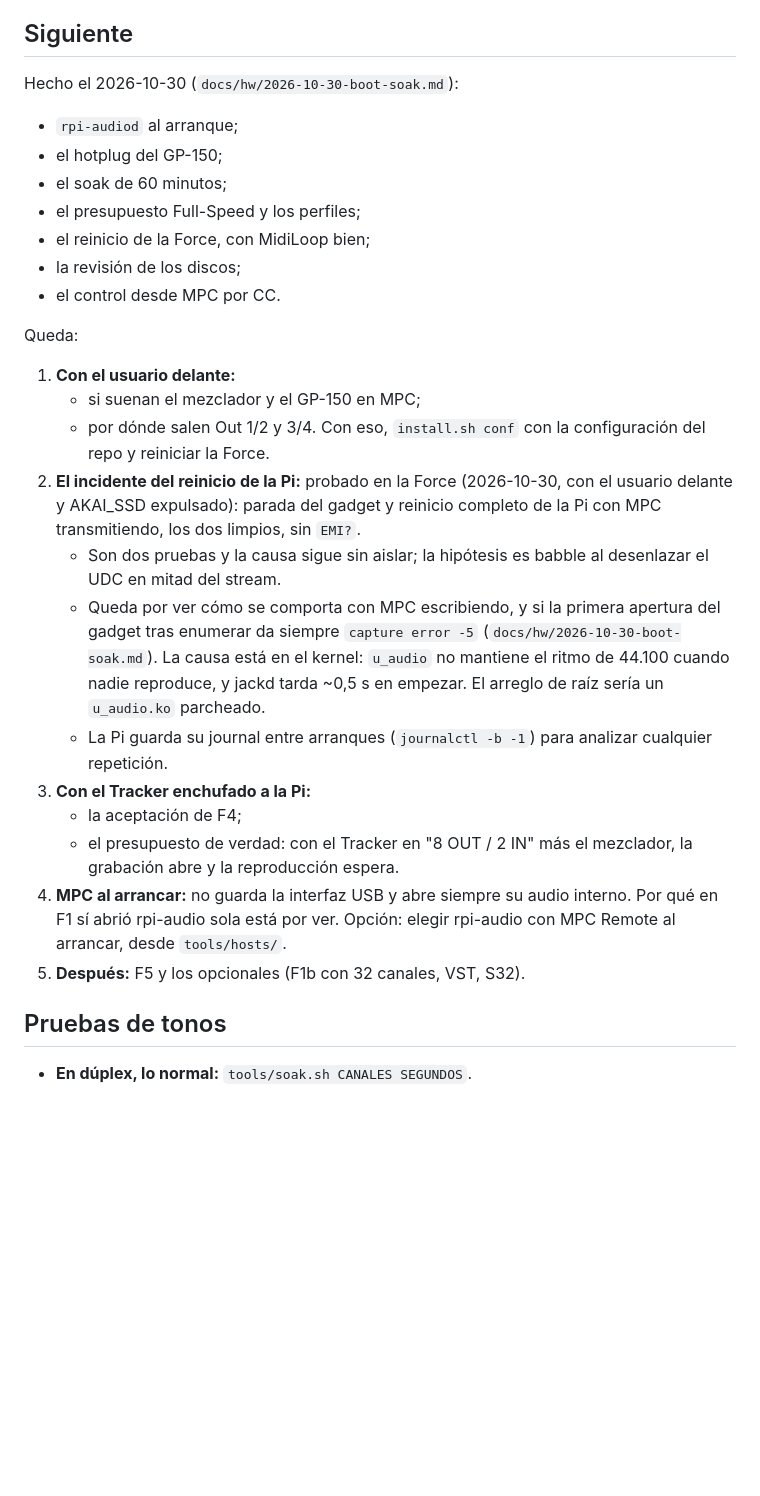
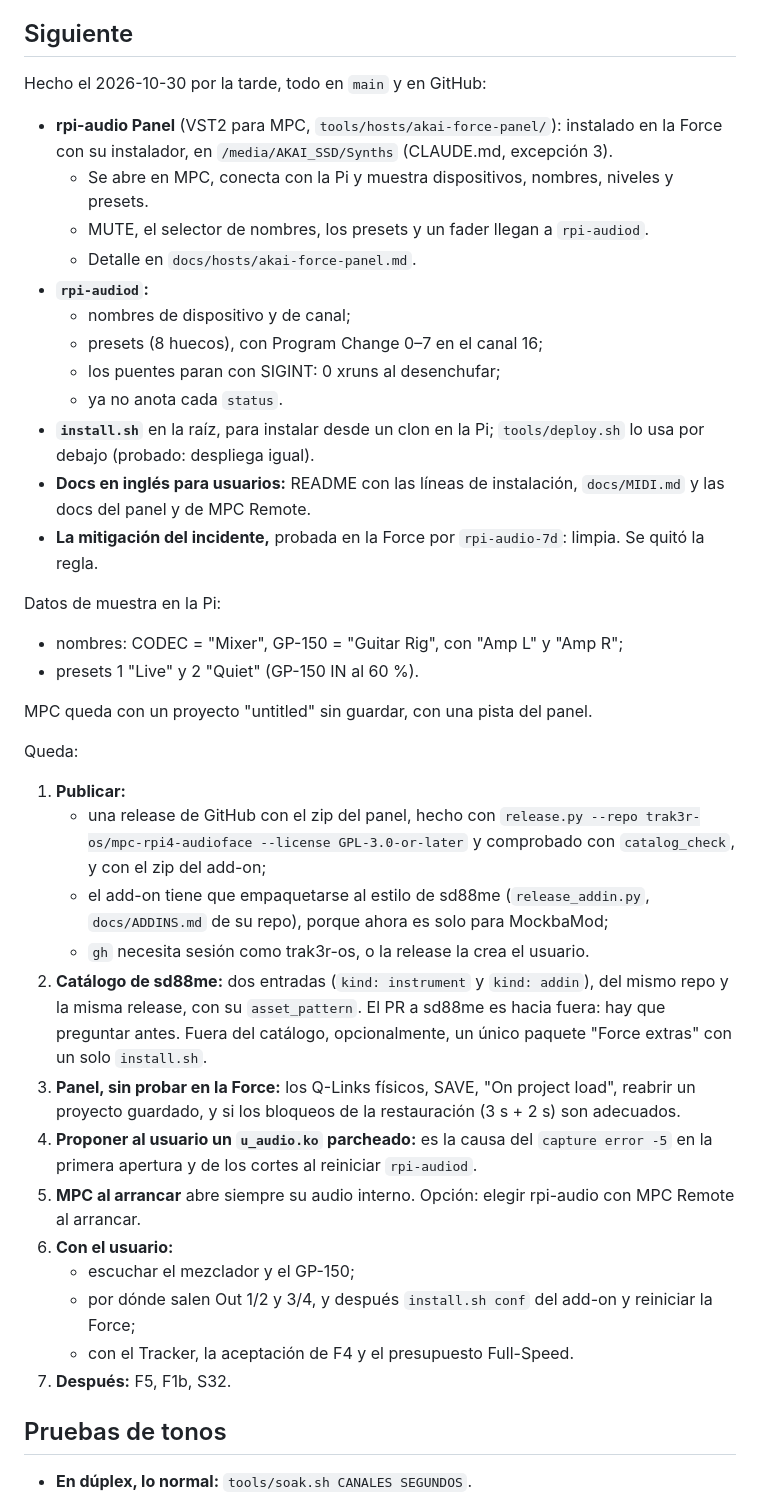
Before and after one commit to trak3r-os/mpc-rpi4-audioface, a Markdown page: docs/STATUS.md, the part around one of its changes. Rendered like a GitHub page; blank space fills up the shorter version.

Commit message:
STATUS: afternoon handover; CLAUDE.md: user docs in English
Co-Authored-By: Claude Opus 5.5 <noreply@anthropic.com>

```diff
--- a/docs/STATUS.md
+++ b/docs/STATUS.md
@@ -98,29 +98,40 @@ F4 en marcha: **USB MIDI en el gadget** (4 puertos), MIDI de paso por dispositiv
 
 ## Siguiente
 
-Hecho el 2026-10-30 (`docs/hw/2026-10-30-boot-soak.md`):
-- `rpi-audiod` al arranque;
-- el hotplug del GP-150;
-- el soak de 60 minutos;
-- el presupuesto Full-Speed y los perfiles;
-- el reinicio de la Force, con MidiLoop bien;
-- la revisión de los discos;
-- el control desde MPC por CC.
+Hecho el 2026-10-30 por la tarde, todo en `main` y en GitHub:
+- **rpi-audio Panel** (VST2 para MPC, `tools/hosts/akai-force-panel/`): instalado en la Force con su instalador, en `/media/AKAI_SSD/Synths` (CLAUDE.md, excepción 3).
+  - Se abre en MPC, conecta con la Pi y muestra dispositivos, nombres, niveles y presets.
+  - MUTE, el selector de nombres, los presets y un fader llegan a `rpi-audiod`.
+  - Detalle en `docs/hosts/akai-force-panel.md`.
+- **`rpi-audiod`:**
+  - nombres de dispositivo y de canal;
+  - presets (8 huecos), con Program Change 0–7 en el canal 16;
+  - los puentes paran con SIGINT: 0 xruns al desenchufar;
+  - ya no anota cada `status`.
+- **`install.sh`** en la raíz, para instalar desde un clon en la Pi; `tools/deploy.sh` lo usa por debajo (probado: despliega igual).
+- **Docs en inglés para usuarios:** README con las líneas de instalación, `docs/MIDI.md` y las docs del panel y de MPC Remote.
+- **La mitigación del incidente,** probada en la Force por `rpi-audio-7d`: limpia. Se quitó la regla.
+
+Datos de muestra en la Pi:
+- nombres: CODEC = "Mixer", GP-150 = "Guitar Rig", con "Amp L" y "Amp R";
+- presets 1 "Live" y 2 "Quiet" (GP-150 IN al 60 %).
+
+MPC queda con un proyecto "untitled" sin guardar, con una pista del panel.
 
 Queda:
-
-1. **Con el usuario delante:**
-   - si suenan el mezclador y el GP-150 en MPC;
-   - por dónde salen Out 1/2 y 3/4. Con eso, `install.sh conf` con la configuración del repo y reiniciar la Force.
-2. **El incidente del reinicio de la Pi:** probado en la Force (2026-10-30, con el usuario delante y AKAI_SSD expulsado): parada del gadget y reinicio completo de la Pi con MPC transmitiendo, los dos limpios, sin `EMI?`.
-   - Son dos pruebas y la causa sigue sin aislar; la hipótesis es babble al desenlazar el UDC en mitad del stream.
-   - Queda por ver cómo se comporta con MPC escribiendo, y si la primera apertura del gadget tras enumerar da siempre `capture error -5` (`docs/hw/2026-10-30-boot-soak.md`). La causa está en el kernel: `u_audio` no mantiene el ritmo de 44.100 cuando nadie reproduce, y jackd tarda ~0,5 s en empezar. El arreglo de raíz sería un `u_audio.ko` parcheado.
-   - La Pi guarda su journal entre arranques (`journalctl -b -1`) para analizar cualquier repetición.
-3. **Con el Tracker enchufado a la Pi:**
-   - la aceptación de F4;
-   - el presupuesto de verdad: con el Tracker en "8 OUT / 2 IN" más el mezclador, la grabación abre y la reproducción espera.
-4. **MPC al arrancar:** no guarda la interfaz USB y abre siempre su audio interno. Por qué en F1 sí abrió rpi-audio sola está por ver. Opción: elegir rpi-audio con MPC Remote al arrancar, desde `tools/hosts/`.
-5. **Después:** F5 y los opcionales (F1b con 32 canales, VST, S32).
+1. **Publicar:**
+   - una release de GitHub con el zip del panel, hecho con `release.py --repo trak3r-os/mpc-rpi4-audioface --license GPL-3.0-or-later` y comprobado con `catalog_check`, y con el zip del add-on;
+   - el add-on tiene que empaquetarse al estilo de sd88me (`release_addin.py`, `docs/ADDINS.md` de su repo), porque ahora es solo para MockbaMod;
+   - `gh` necesita sesión como trak3r-os, o la release la crea el usuario.
+2. **Catálogo de sd88me:** dos entradas (`kind: instrument` y `kind: addin`), del mismo repo y la misma release, con su `asset_pattern`. El PR a sd88me es hacia fuera: hay que preguntar antes. Fuera del catálogo, opcionalmente, un único paquete "Force extras" con un solo `install.sh`.
+3. **Panel, sin probar en la Force:** los Q-Links físicos, SAVE, "On project load", reabrir un proyecto guardado, y si los bloqueos de la restauración (3 s + 2 s) son adecuados.
+4. **Proponer al usuario un `u_audio.ko` parcheado:** es la causa del `capture error -5` en la primera apertura y de los cortes al reiniciar `rpi-audiod`.
+5. **MPC al arrancar** abre siempre su audio interno. Opción: elegir rpi-audio con MPC Remote al arrancar.
+6. **Con el usuario:**
+   - escuchar el mezclador y el GP-150;
+   - por dónde salen Out 1/2 y 3/4, y después `install.sh conf` del add-on y reiniciar la Force;
+   - con el Tracker, la aceptación de F4 y el presupuesto Full-Speed.
+7. **Después:** F5, F1b, S32.
 
 ## Pruebas de tonos
 
```
Also changed, not shown: other parts of docs/STATUS.md (+1 -1 lines), CLAUDE.md (+1 -0 lines).
